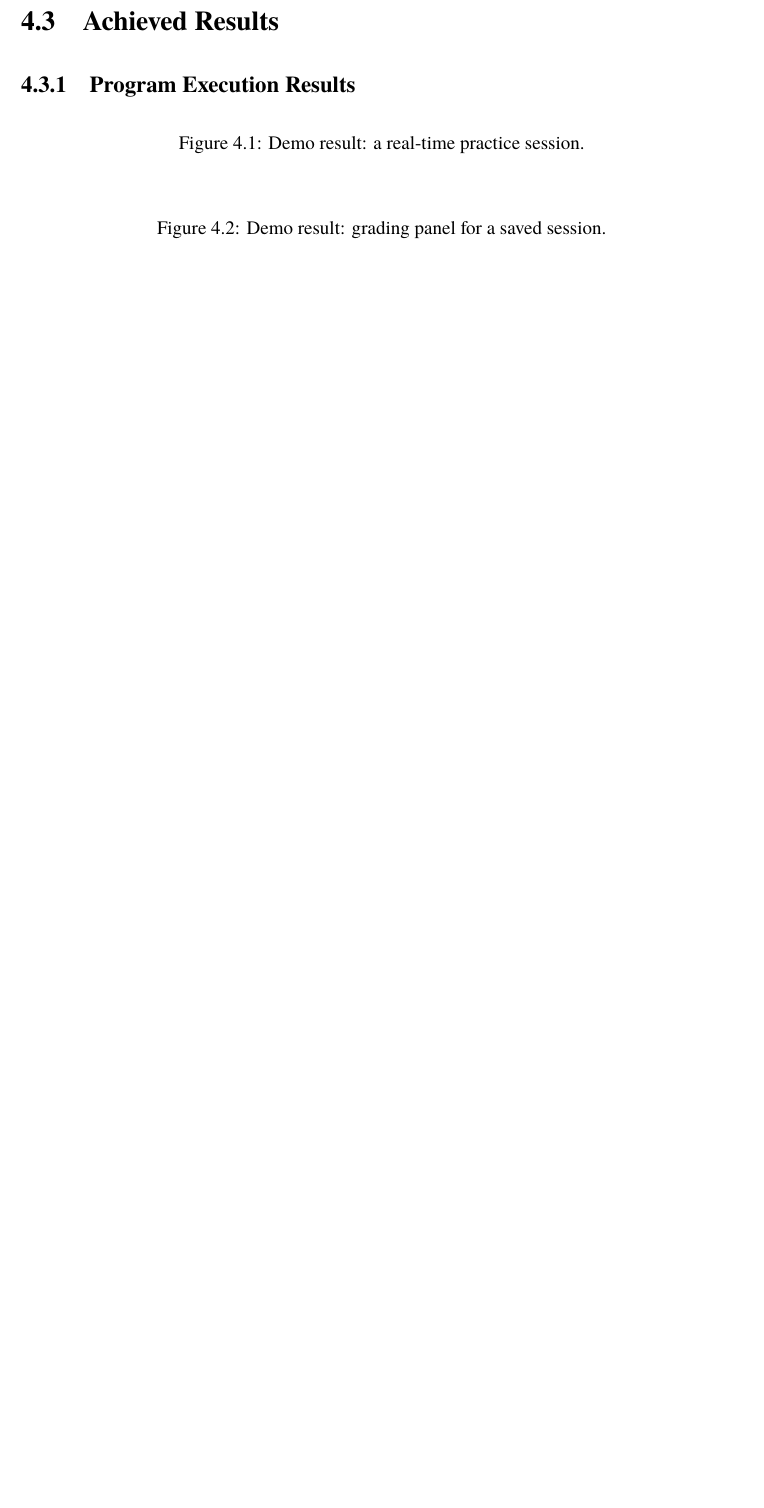
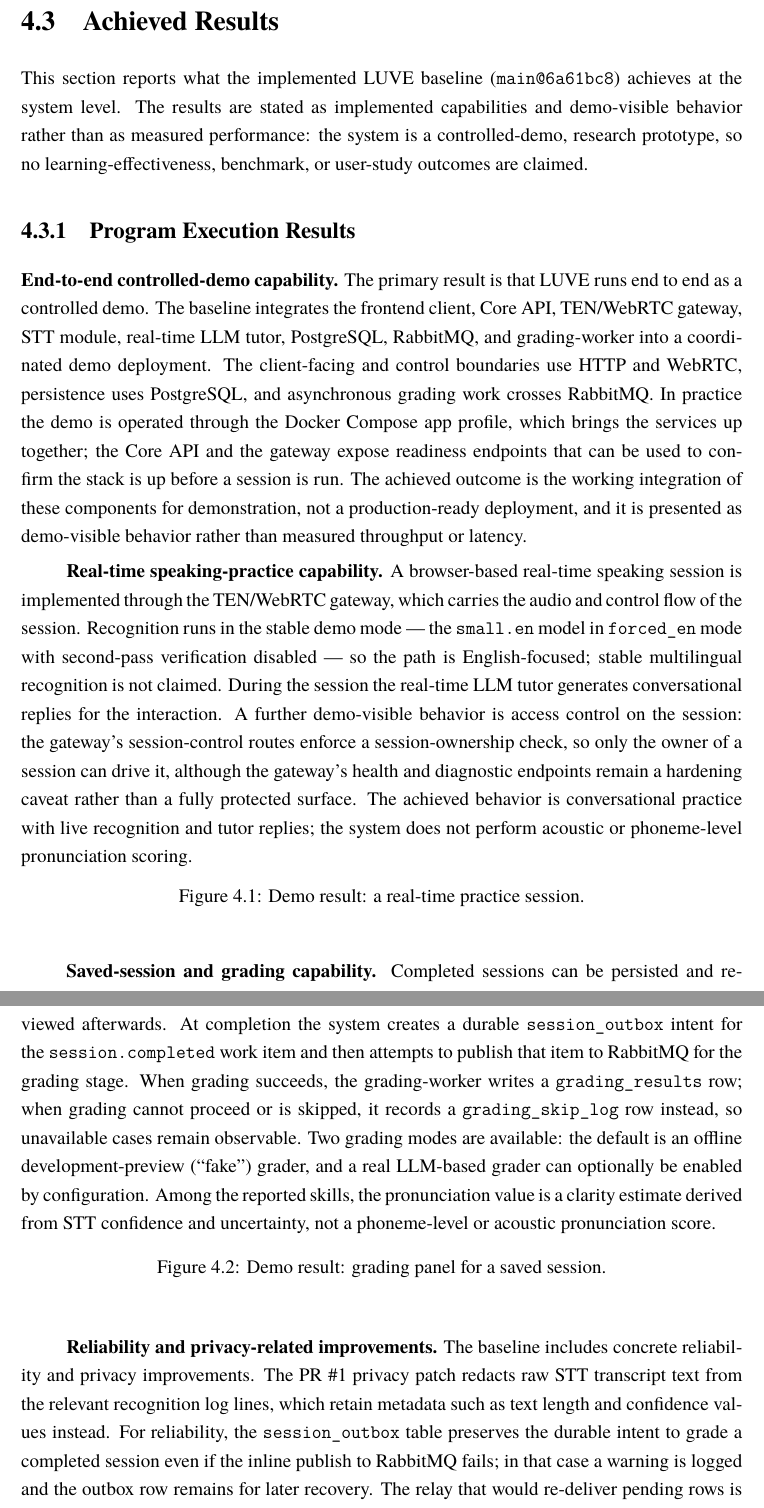
Before and after one commit to montyfinn/luve, a LaTeX thesis (thesis/main.tex): part of page 28 of 32 before the commit and two parts of pages 28 and 29 of 34 after it, the two joined at a grey line, cut so that both start at the same text, the shorter picture padded with empty space. Compiled offline with XeLaTeX.

Commit message:
docs(thesis): add achieved results section

```diff
--- a/thesis/main.tex
+++ b/thesis/main.tex
@@ -1088,19 +1088,79 @@ the PR~\#2 cat companion UI. These limitations are consistent with the
 controlled-demo, research-prototype scope and are revisited in Chapter~5.
 
 \section{Achieved Results}
+
+This section reports what the implemented LUVE baseline (\texttt{main@6a61bc8})
+achieves at the system level. The results are stated as implemented
+capabilities and demo-visible behavior rather than as measured performance:
+the system is a controlled-demo, research prototype, so no learning-effectiveness,
+benchmark, or user-study outcomes are claimed.
+
 \subsection{Program Execution Results}
-% [PLACEHOLDER] End-to-end demo; screenshots.
-% TODO-FIGURE [VI]: fig/demo_session — ảnh chụp một phiên luyện nói (chạy thật).
+
+\textbf{End-to-end controlled-demo capability.} The primary result is that LUVE
+runs end to end as a controlled demo. The baseline integrates the frontend
+client, Core API, TEN/WebRTC gateway, STT module, real-time LLM tutor,
+PostgreSQL, RabbitMQ, and grading-worker into a coordinated demo deployment. The
+client-facing and control boundaries use HTTP and WebRTC, persistence uses
+PostgreSQL, and asynchronous grading work crosses RabbitMQ. In
+practice the demo is operated through the Docker Compose app profile, which
+brings the services up together; the Core API and the gateway expose readiness
+endpoints that can be used to confirm the stack is up before a session is run.
+The achieved outcome is the working integration of these components for
+demonstration, not a production-ready deployment, and it is presented as
+demo-visible behavior rather than measured throughput or latency.
+
+\textbf{Real-time speaking-practice capability.} A browser-based real-time
+speaking session is implemented through the TEN/WebRTC gateway, which carries
+the audio and control flow of the session. Recognition runs in the stable demo
+mode --- the \texttt{small.en} model in \texttt{forced\_en} mode with
+second-pass verification disabled --- so the path is English-focused; stable
+multilingual recognition is not claimed. During the session the real-time LLM
+tutor generates conversational replies for the interaction. A further
+demo-visible behavior is access control on the session: the gateway's
+session-control routes enforce a session-ownership check, so only the owner of a
+session can drive it, although the gateway's health and diagnostic endpoints
+remain a hardening caveat rather than a fully protected surface. The achieved
+behavior is conversational practice with live recognition and tutor replies; the
+system does not perform acoustic or phoneme-level pronunciation scoring.
+
+% TODO-FIGURE [VI]: Cần chụp màn hình kết quả demo phiên luyện nói từ baseline main@6a61bc8, không dùng PR #2 cat companion UI.
 \begin{figure}[H]
   \centering
   % \includegraphics[width=\textwidth]{fig/demo_session.png}
   \caption{Demo result: a real-time practice session.}
   \label{fig:demo-session}
 \end{figure}
-% TODO-FIGURE [VI]: fig/demo_grading — bảng điểm phiên đã lưu (chạy thật).
+
+\textbf{Saved-session and grading capability.} Completed sessions can be
+persisted and reviewed afterwards. At completion the system creates a durable
+\texttt{session\_outbox} intent for the \texttt{session.completed} work item and
+then attempts to publish that item to RabbitMQ for the grading stage. When
+grading succeeds, the grading-worker writes a
+\texttt{grading\_results} row; when grading cannot proceed or is skipped, it
+records a \texttt{grading\_skip\_log} row instead, so unavailable cases remain
+observable. Two grading modes are available: the default is an offline
+development-preview (``fake'') grader, and a real LLM-based grader can optionally
+be enabled by configuration. Among the reported skills, the pronunciation value
+is a clarity estimate derived from STT confidence and uncertainty, not a
+phoneme-level or acoustic pronunciation score.
+
+% TODO-FIGURE [VI]: Cần chụp màn hình kết quả saved-session/grading từ baseline main@6a61bc8, thể hiện trạng thái grading nếu có.
 \begin{figure}[H]
   \centering
   % \includegraphics[width=\textwidth]{fig/demo_grading.png}
   \caption{Demo result: grading panel for a saved session.}
   \label{fig:demo-grading}
 \end{figure}
+
+\textbf{Reliability and privacy-related improvements.} The baseline includes
+concrete reliability and privacy improvements. The PR~\#1 privacy patch redacts
+raw STT transcript text from the relevant recognition log lines, which retain
+metadata such as text length and confidence values instead. For reliability,
+the \texttt{session\_outbox} table preserves the durable intent to grade a
+completed session even if the inline publish to RabbitMQ fails; in that case a
+warning is logged and the outbox row remains for later recovery. The relay that
+would re-deliver pending rows is disabled by default, so recovery is manual
+unless it is explicitly enabled. These mechanisms are at-least-once-oriented
+with idempotent, session-level deduplication; they do not provide exactly-once
+delivery.
```
Also changed, not shown: thesis/main.tex (23 more changed lines).
